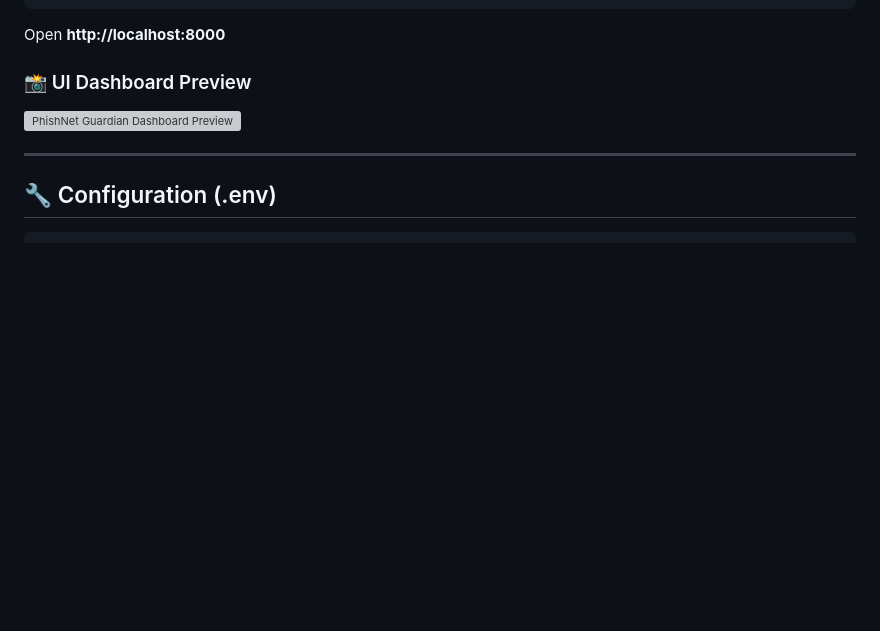
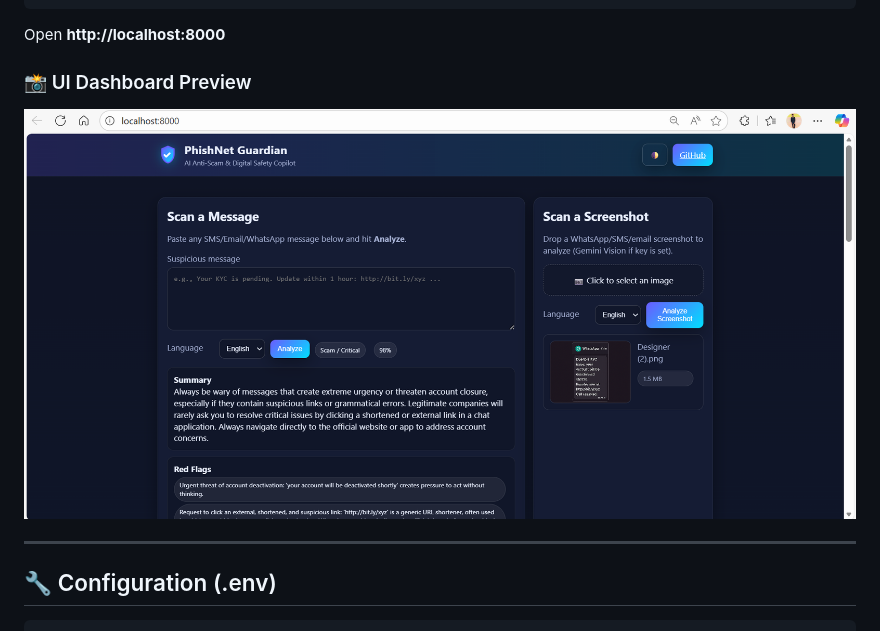
Before and after one commit to Riteshraut0116/phishnet-guardian-mvp, a Markdown page: README.md, the part around the change. GitHub-like rendering; blank space fills up the shorter version; grey boxes are pictures that could not be loaded.

```diff
--- a/README.md
+++ b/README.md
@@ -87,7 +87,7 @@ Open **http://localhost:8000**
 
 ### 📸 UI Dashboard Preview
 
-![PhishNet Guardian Dashboard Preview](phishnet-guardian-mvp\docs\screenshot.png)
+![PhishNet Guardian Dashboard Preview](phishnet-guardian-mvp/docs/screenshot.png)
 
 ---
 
```
